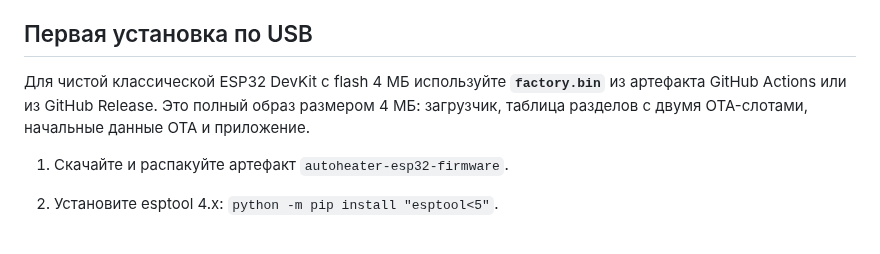
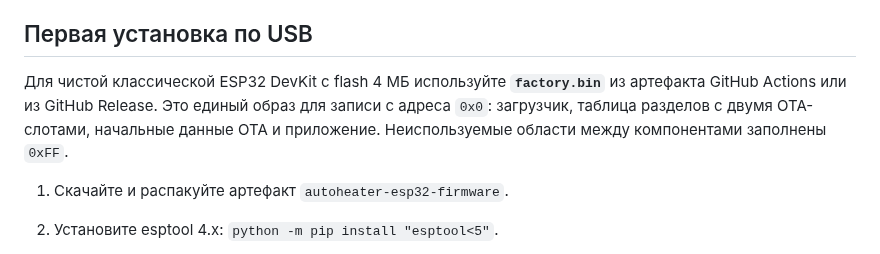
Before and after one commit to dsr987/autoheater-esp32, a Markdown page: README.md, the part around the change. GitHub-like rendering.

Commit message:
Clarify factory image layout

```diff
--- a/README.md
+++ b/README.md
@@ -40,7 +40,7 @@ GND должна быть общей. DATA-шина имеет уровень 5
 
 ## Первая установка по USB
 
-Для чистой классической ESP32 DevKit с flash 4 МБ используйте **`factory.bin`** из артефакта GitHub Actions или из GitHub Release. Это полный образ размером 4 МБ: загрузчик, таблица разделов с двумя OTA-слотами, начальные данные OTA и приложение.
+Для чистой классической ESP32 DevKit с flash 4 МБ используйте **`factory.bin`** из артефакта GitHub Actions или из GitHub Release. Это единый образ для записи с адреса `0x0`: загрузчик, таблица разделов с двумя OTA-слотами, начальные данные OTA и приложение. Неиспользуемые области между компонентами заполнены `0xFF`.
 
 1. Скачайте и распакуйте артефакт `autoheater-esp32-firmware`.
 2. Установите esptool 4.x: `python -m pip install "esptool<5"`.
```
